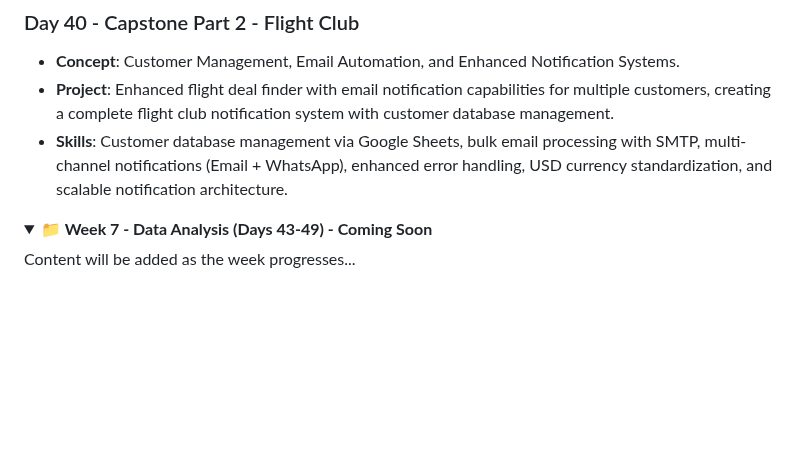
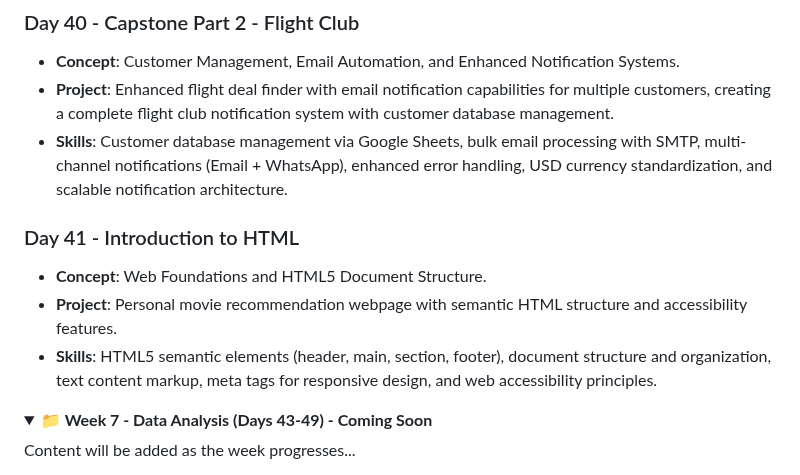
Before and after one commit to David-Kamau-Builds/100_Days_Of_Python, a Markdown page: README.md, the part around the change. GitHub-like rendering; folded sections open; blank space fills up the shorter version.

Commit message:
Day_41 Added: "Web Foundations - Introduction to HTML"

```diff
--- a/README.md
+++ b/README.md
@@ -299,6 +299,11 @@ A comprehensive 100-day Python programming challenge organized into 15 weekly br
 - **Project**: Enhanced flight deal finder with email notification capabilities for multiple customers, creating a complete flight club notification system with customer database management.
 - **Skills**: Customer database management via Google Sheets, bulk email processing with SMTP, multi-channel notifications (Email + WhatsApp), enhanced error handling, USD currency standardization, and scalable notification architecture.
 
+### Day 41 - Introduction to HTML
+- **Concept**: Web Foundations and HTML5 Document Structure.
+- **Project**: Personal movie recommendation webpage with semantic HTML structure and accessibility features.
+- **Skills**: HTML5 semantic elements (header, main, section, footer), document structure and organization, text content markup, meta tags for responsive design, and web accessibility principles.
+
 </details>
 
 <details>
```
